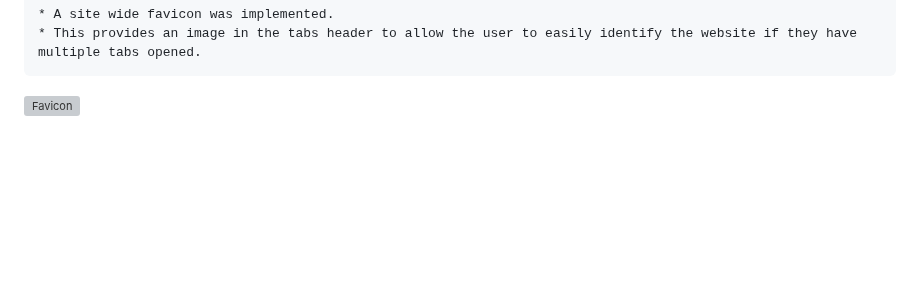
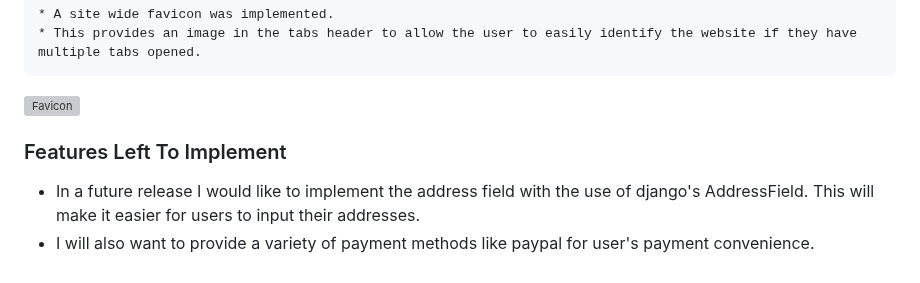
Before and after one commit to samuelandersoncodes/kidomart, a Markdown page: README.md, the part around the change. Rendered like a GitHub page; blank space fills up the shorter version; grey boxes are pictures that could not be loaded.

Commit message:
docs: Add features left to implement

```diff
--- a/README.md
+++ b/README.md
@@ -1154,3 +1154,8 @@ A 500 error page has also been implemented to alert users when an internal serve
     * This provides an image in the tabs header to allow the user to easily identify the website if they have multiple tabs opened.
 
 ![Favicon](static/favicon.ico/favicon.ico)
+
+### Features Left To Implement
+
+- In a future release I would like to implement the address field with the use of django's AddressField. This will make it easier for users to input their addresses.
+- I will also want to provide a variety of payment methods like paypal for user's payment convenience.
```
